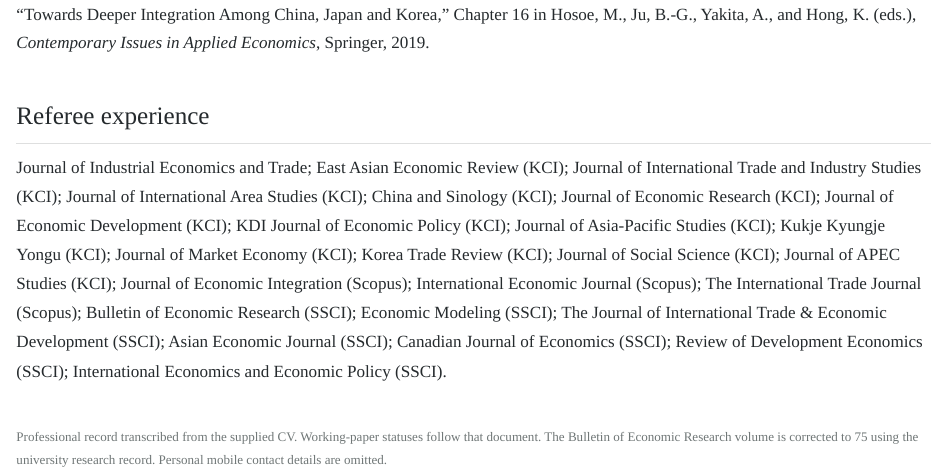
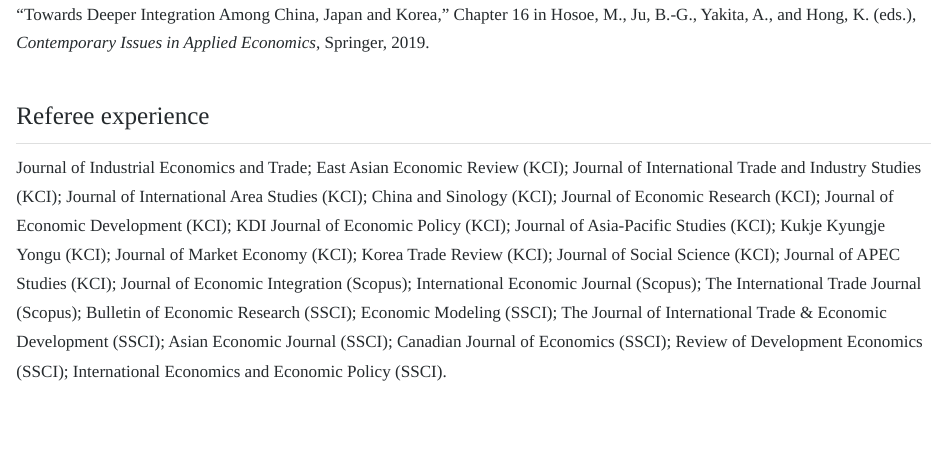
Before and after one commit to bo-youngchoi/bo-youngchoi.github.io, a Quarto document (cv.qmd): the page in a window 1100 px wide, from 4240 px down. Rendered offline with R 4.5, knitr and Pandoc in place of Quarto, with nearby package versions.

Commit message:
Remove editorial note from public CV

```diff
--- a/cv.qmd
+++ b/cv.qmd
@@ -119,7 +119,3 @@ International Trade (primary); Industrial Organization (secondary).
 ## Referee experience
 
 Journal of Industrial Economics and Trade; East Asian Economic Review (KCI); Journal of International Trade and Industry Studies (KCI); Journal of International Area Studies (KCI); China and Sinology (KCI); Journal of Economic Research (KCI); Journal of Economic Development (KCI); KDI Journal of Economic Policy (KCI); Journal of Asia-Pacific Studies (KCI); Kukje Kyungje Yongu (KCI); Journal of Market Economy (KCI); Korea Trade Review (KCI); Journal of Social Science (KCI); Journal of APEC Studies (KCI); Journal of Economic Integration (Scopus); International Economic Journal (Scopus); The International Trade Journal (Scopus); Bulletin of Economic Research (SSCI); Economic Modeling (SSCI); The Journal of International Trade & Economic Development (SSCI); Asian Economic Journal (SSCI); Canadian Journal of Economics (SSCI); Review of Development Economics (SSCI); International Economics and Economic Policy (SSCI).
-
-::: {.cv-note}
-Professional record transcribed from the supplied CV. Working-paper statuses follow that document. The Bulletin of Economic Research volume is corrected to 75 using the university research record. Personal mobile contact details are omitted.
-:::
```
